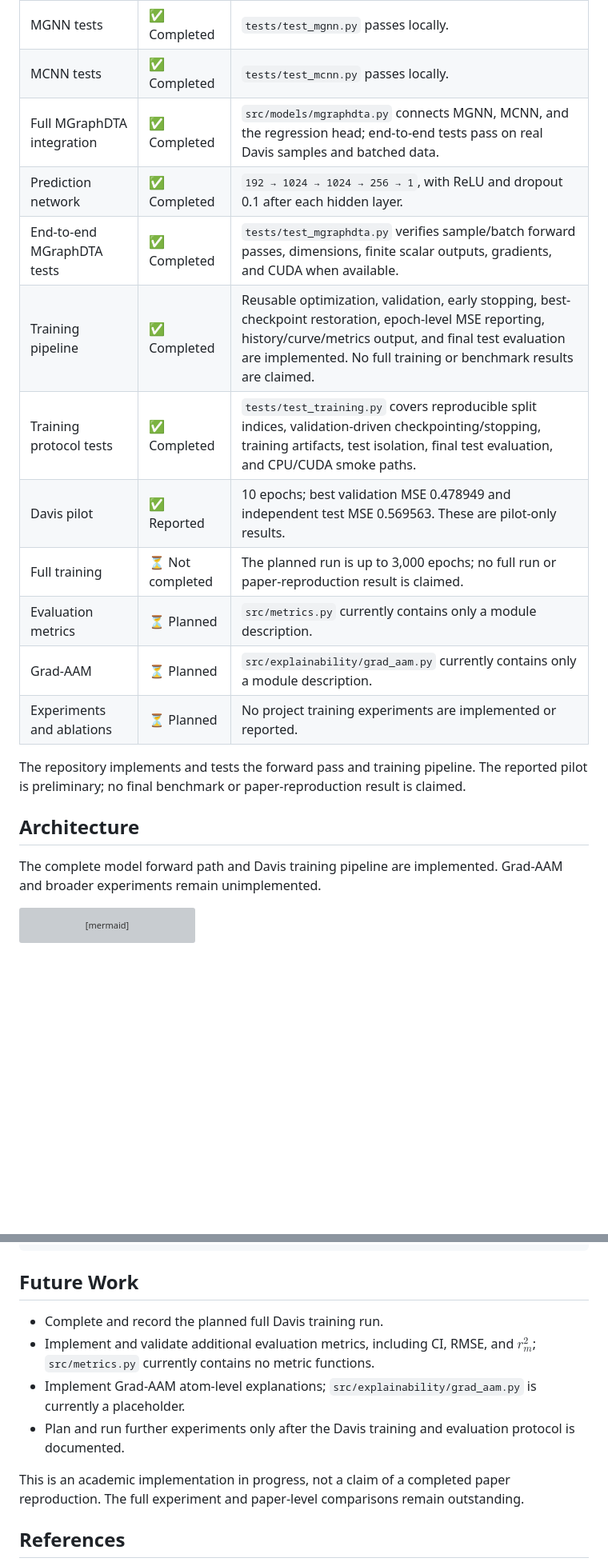
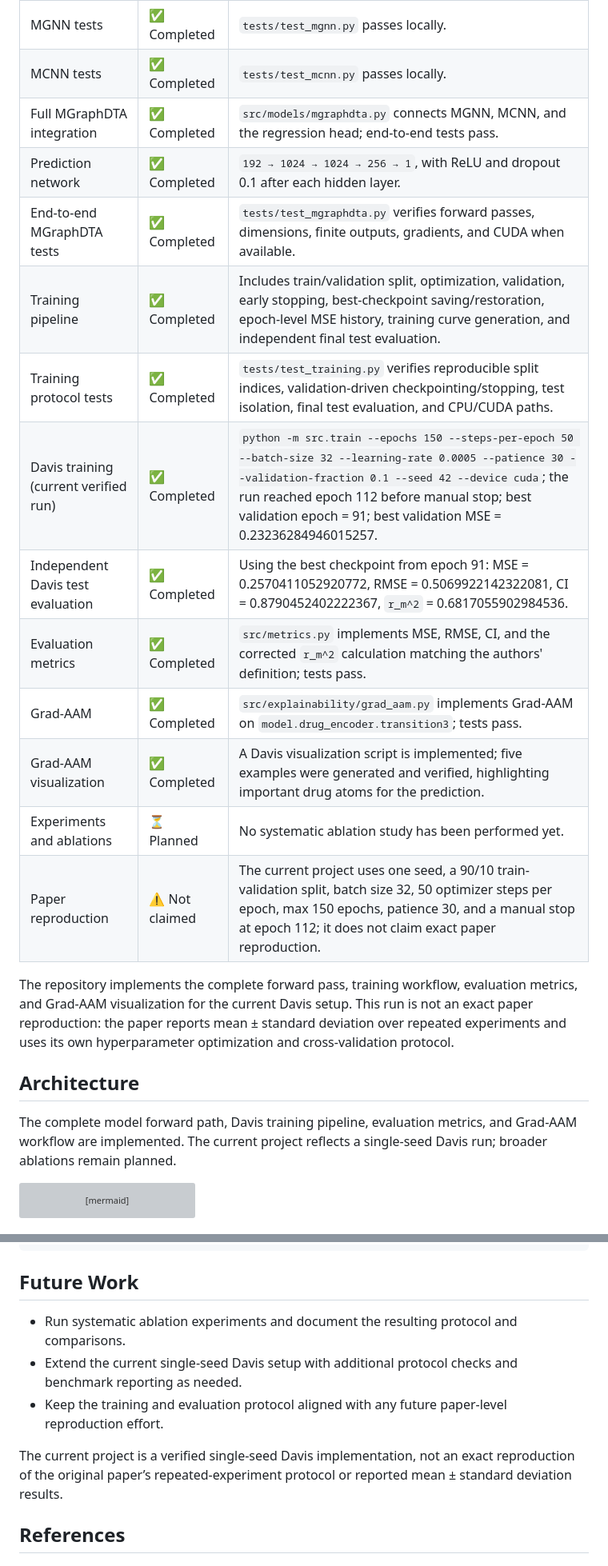
Before and after one commit to Dksingh0001/MGraphDTA, a Markdown page: README.md, 2 parts joined by grey strips. Shown at 80% size. Rendered like a GitHub page; blank space fills up the shorter version; grey boxes are pictures that could not be loaded.

Commit message:
docs: update README project status

````diff
--- a/README.md
+++ b/README.md
@@ -29,22 +29,24 @@ The embeddings are concatenated and passed to the regression head, which returns
 | MCNN protein encoder | ✅ Completed | Encoder is implemented; branch shapes, pooling, gradients, batching, and available-device tests pass. |
 | MGNN tests | ✅ Completed | `tests/test_mgnn.py` passes locally. |
 | MCNN tests | ✅ Completed | `tests/test_mcnn.py` passes locally. |
-| Full MGraphDTA integration | ✅ Completed | `src/models/mgraphdta.py` connects MGNN, MCNN, and the regression head; end-to-end tests pass on real Davis samples and batched data. |
+| Full MGraphDTA integration | ✅ Completed | `src/models/mgraphdta.py` connects MGNN, MCNN, and the regression head; end-to-end tests pass. |
 | Prediction network | ✅ Completed | `192 → 1024 → 1024 → 256 → 1`, with ReLU and dropout 0.1 after each hidden layer. |
-| End-to-end MGraphDTA tests | ✅ Completed | `tests/test_mgraphdta.py` verifies sample/batch forward passes, dimensions, finite scalar outputs, gradients, and CUDA when available. |
-| Training pipeline | ✅ Completed | Reusable optimization, validation, early stopping, best-checkpoint restoration, epoch-level MSE reporting, history/curve/metrics output, and final test evaluation are implemented. No full training or benchmark results are claimed. |
-| Training protocol tests | ✅ Completed | `tests/test_training.py` covers reproducible split indices, validation-driven checkpointing/stopping, training artifacts, test isolation, final test evaluation, and CPU/CUDA smoke paths. |
-| Davis pilot | ✅ Reported | 10 epochs; best validation MSE 0.478949 and independent test MSE 0.569563. These are pilot-only results. |
-| Full training | ⏳ Not completed | The planned run is up to 3,000 epochs; no full run or paper-reproduction result is claimed. |
-| Evaluation metrics | ⏳ Planned | `src/metrics.py` currently contains only a module description. |
-| Grad-AAM | ⏳ Planned | `src/explainability/grad_aam.py` currently contains only a module description. |
-| Experiments and ablations | ⏳ Planned | No project training experiments are implemented or reported. |
+| End-to-end MGraphDTA tests | ✅ Completed | `tests/test_mgraphdta.py` verifies forward passes, dimensions, finite outputs, gradients, and CUDA when available. |
+| Training pipeline | ✅ Completed | Includes train/validation split, optimization, validation, early stopping, best-checkpoint saving/restoration, epoch-level MSE history, training curve generation, and independent final test evaluation. |
+| Training protocol tests | ✅ Completed | `tests/test_training.py` verifies reproducible split indices, validation-driven checkpointing/stopping, test isolation, final test evaluation, and CPU/CUDA paths. |
+| Davis training (current verified run) | ✅ Completed | `python -m src.train --epochs 150 --steps-per-epoch 50 --batch-size 32 --learning-rate 0.0005 --patience 30 --validation-fraction 0.1 --seed 42 --device cuda`; the run reached epoch 112 before manual stop; best validation epoch = 91; best validation MSE = 0.23236284946015257. |
+| Independent Davis test evaluation | ✅ Completed | Using the best checkpoint from epoch 91: MSE = 0.2570411052920772, RMSE = 0.5069922142322081, CI = 0.8790452402222367, `r_m^2` = 0.6817055902984536. |
+| Evaluation metrics | ✅ Completed | `src/metrics.py` implements MSE, RMSE, CI, and the corrected `r_m^2` calculation matching the authors' definition; tests pass. |
+| Grad-AAM | ✅ Completed | `src/explainability/grad_aam.py` implements Grad-AAM on `model.drug_encoder.transition3`; tests pass. |
+| Grad-AAM visualization | ✅ Completed | A Davis visualization script is implemented; five examples were generated and verified, highlighting important drug atoms for the prediction. |
+| Experiments and ablations | ⏳ Planned | No systematic ablation study has been performed yet. |
+| Paper reproduction | ⚠️ Not claimed | The current project uses one seed, a 90/10 train-validation split, batch size 32, 50 optimizer steps per epoch, max 150 epochs, patience 30, and a manual stop at epoch 112; it does not claim exact paper reproduction. |
 
-The repository implements and tests the forward pass and training pipeline. The reported pilot is preliminary; no final benchmark or paper-reproduction result is claimed.
+The repository implements the complete forward pass, training workflow, evaluation metrics, and Grad-AAM visualization for the current Davis setup. This run is not an exact paper reproduction: the paper reports mean ± standard deviation over repeated experiments and uses its own hyperparameter optimization and cross-validation protocol.
 
 ## Architecture
 
-The complete model forward path and Davis training pipeline are implemented. Grad-AAM and broader experiments remain unimplemented.
+The complete model forward path, Davis training pipeline, evaluation metrics, and Grad-AAM workflow are implemented. The current project reflects a single-seed Davis run; broader ablations remain planned.
 
 ```mermaid
 flowchart LR
@@ -260,12 +266,11 @@ MGraphDTA/
 
 ## Future Work
 
-- Complete and record the planned full Davis training run.
-- Implement and validate additional evaluation metrics, including CI, RMSE, and $r_m^2$; `src/metrics.py` currently contains no metric functions.
-- Implement Grad-AAM atom-level explanations; `src/explainability/grad_aam.py` is currently a placeholder.
-- Plan and run further experiments only after the Davis training and evaluation protocol is documented.
+- Run systematic ablation experiments and document the resulting protocol and comparisons.
+- Extend the current single-seed Davis setup with additional protocol checks and benchmark reporting as needed.
+- Keep the training and evaluation protocol aligned with any future paper-level reproduction effort.
 
-This is an academic implementation in progress, not a claim of a completed paper reproduction. The full experiment and paper-level comparisons remain outstanding.
+The current project is a verified single-seed Davis implementation, not an exact reproduction of the original paper’s repeated-experiment protocol or reported mean ± standard deviation results.
 
 ## References
 
````
Also changed, not shown: other parts of README.md (+17 -13 lines).
